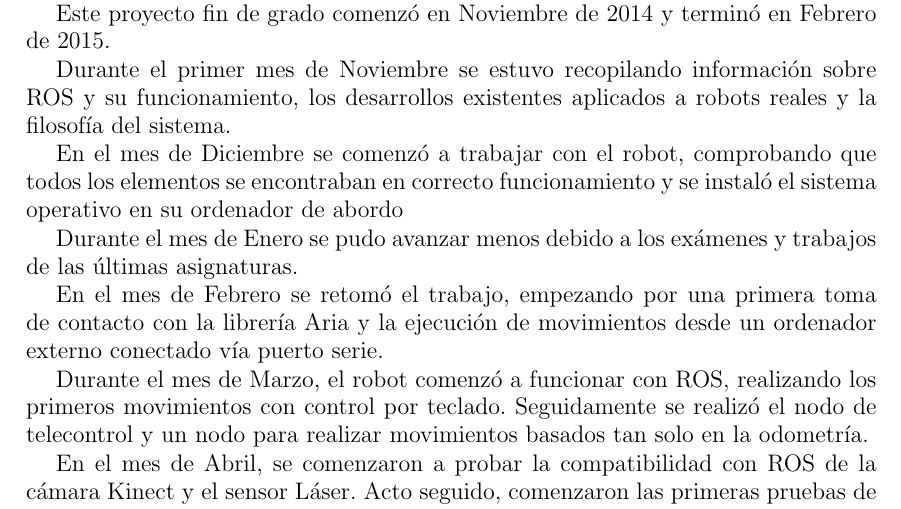
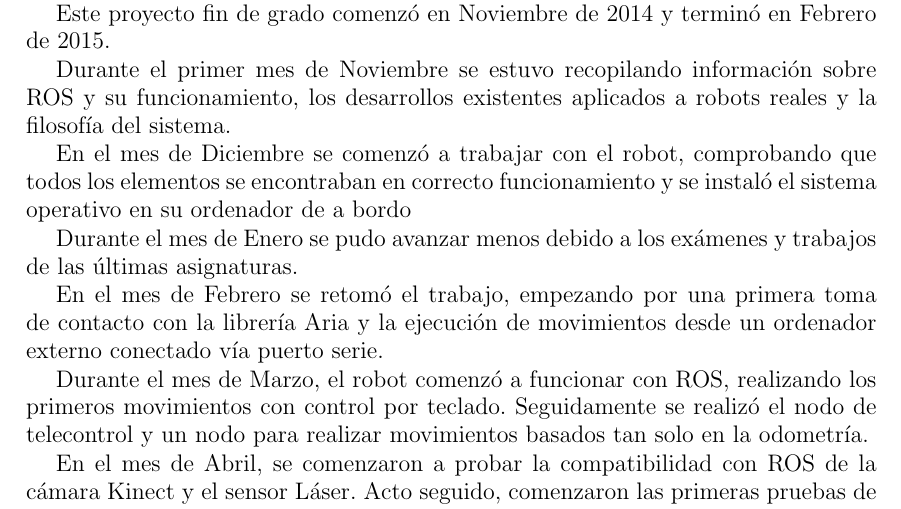
Before and after one commit to danimtb/TFG_pioneer3at, a LaTeX thesis (TFG.tex, which reads capitulos/planteamiento.tex): part of page 51 of 178, cut so that both start at the same text. Compiled offline with pdfLaTeX; the source files are stored in an older character set and shown here as Unicode.

Commit message:
txs auto checkin

```diff
--- a/capitulos/planteamiento.tex
+++ b/capitulos/planteamiento.tex
@@ -95,7 +95,7 @@ Este proyecto fin de grado comenzó en Noviembre de 2014 y terminó en Febrero d
 
 Durante el primer mes de Noviembre se estuvo recopilando información sobre ROS y su funcionamiento, los desarrollos existentes aplicados a robots reales y la filosofía del sistema.
 
-En el mes de Diciembre se comenzó a trabajar con el robot, comprobando que todos los elementos se encontraban en correcto funcionamiento y se instaló el sistema operativo en su ordenador de abordo
+En el mes de Diciembre se comenzó a trabajar con el robot, comprobando que todos los elementos se encontraban en correcto funcionamiento y se instaló el sistema operativo en su ordenador de a bordo
 
 Durante el mes de Enero se pudo avanzar menos debido a los exámenes y trabajos de las últimas asignaturas.
 
```
